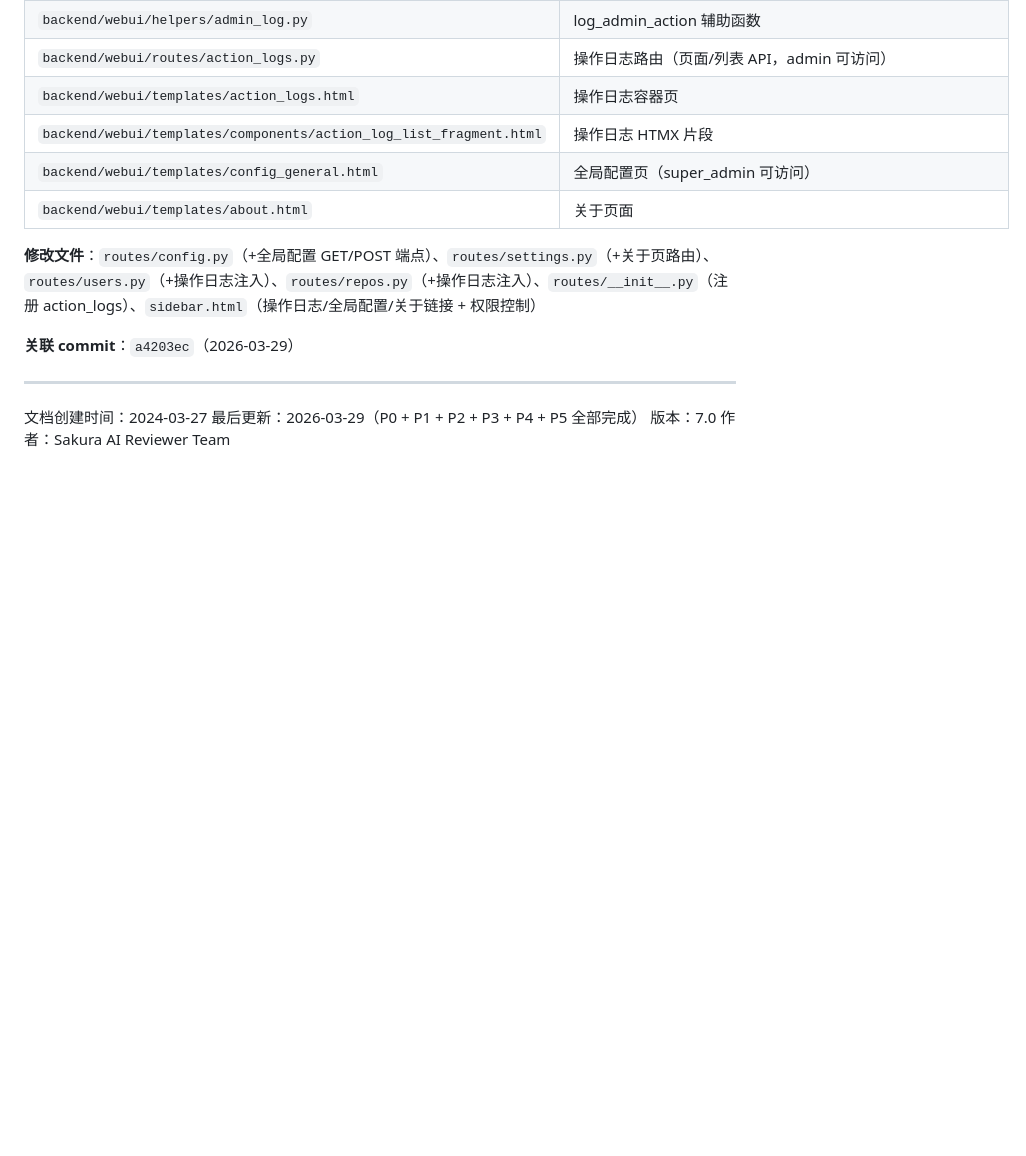
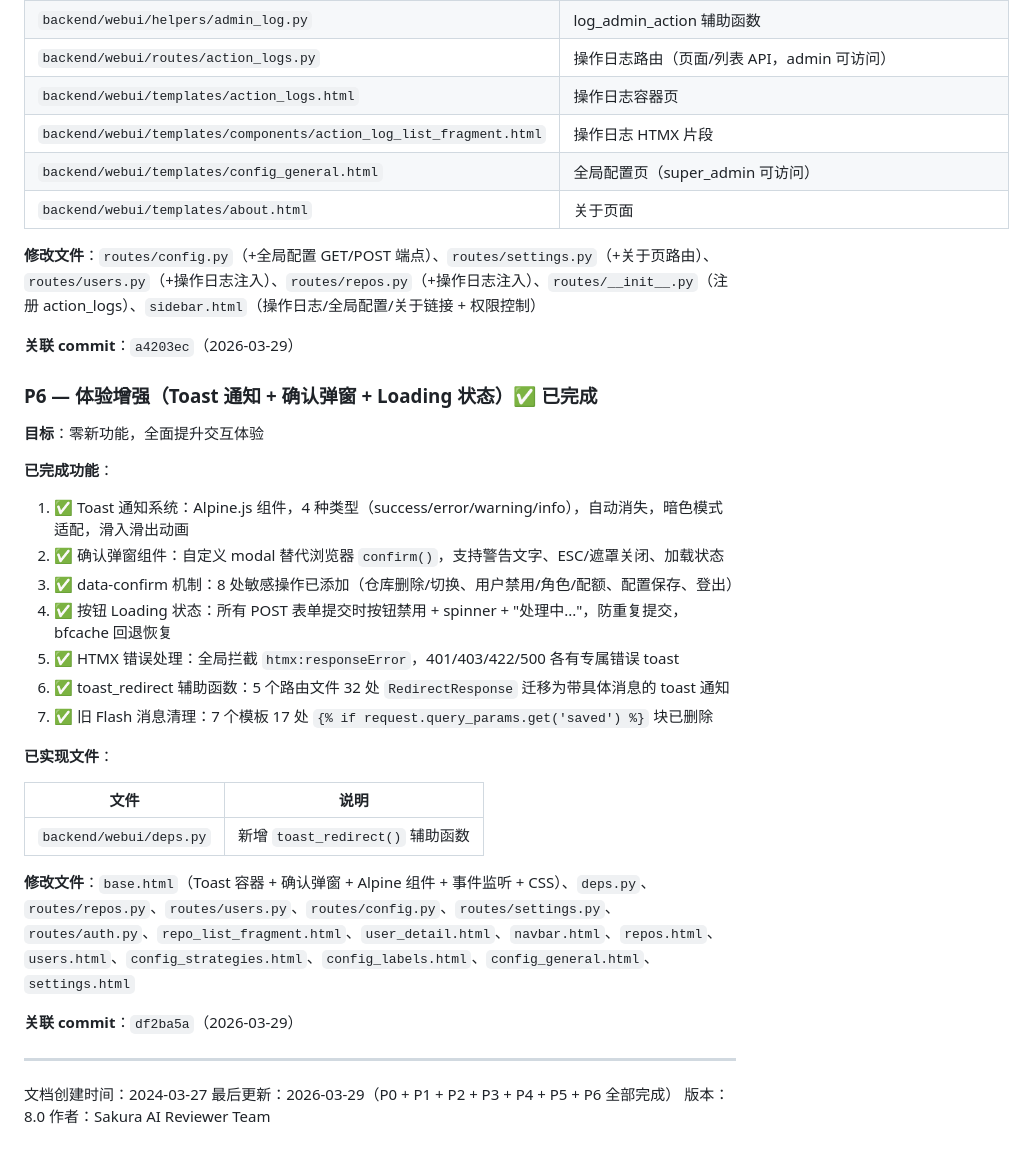
Before and after one commit to Sakura520222/Sakura-AI-Reviewer, a Markdown page: docs/plans/2024-03-27-webui-design.md, the part around the change. GitHub-like rendering; blank space fills up the shorter version.

Commit message:
docs(plans): 更新 WebUI 设计文档，新增 P6 体验增强章节并更新版本号
- 新增 P6 章节：Toast 通知系统、确认弹窗组件、data-confirm 机制、按钮 Loading 状态、HTMX 错误处理、toast_redirect 辅助函数、旧 Flash 消息清理
- 更新文档最后更新时间为 2026-03-29，版本号从 7.0 升级至 8.0
- 标记 P0 至 P6 全部完成

```diff
--- a/docs/plans/2024-03-27-webui-design.md
+++ b/docs/plans/2024-03-27-webui-design.md
@@ -474,9 +474,33 @@ alembic upgrade head
 
 **关联 commit**：`a4203ec`（2026-03-29）
 
+### P6 — 体验增强（Toast 通知 + 确认弹窗 + Loading 状态）✅ 已完成
+
+**目标**：零新功能，全面提升交互体验
+
+**已完成功能**：
+
+1. ✅ Toast 通知系统：Alpine.js 组件，4 种类型（success/error/warning/info），自动消失，暗色模式适配，滑入滑出动画
+2. ✅ 确认弹窗组件：自定义 modal 替代浏览器 `confirm()`，支持警告文字、ESC/遮罩关闭、加载状态
+3. ✅ data-confirm 机制：8 处敏感操作已添加（仓库删除/切换、用户禁用/角色/配额、配置保存、登出）
+4. ✅ 按钮 Loading 状态：所有 POST 表单提交时按钮禁用 + spinner + "处理中..."，防重复提交，bfcache 回退恢复
+5. ✅ HTMX 错误处理：全局拦截 `htmx:responseError`，401/403/422/500 各有专属错误 toast
+6. ✅ toast_redirect 辅助函数：5 个路由文件 32 处 `RedirectResponse` 迁移为带具体消息的 toast 通知
+7. ✅ 旧 Flash 消息清理：7 个模板 17 处 `{% if request.query_params.get('saved') %}` 块已删除
+
+**已实现文件**：
+
+| 文件 | 说明 |
+| ---- | ---- |
+| `backend/webui/deps.py` | 新增 `toast_redirect()` 辅助函数 |
+
+**修改文件**：`base.html`（Toast 容器 + 确认弹窗 + Alpine 组件 + 事件监听 + CSS）、`deps.py`、`routes/repos.py`、`routes/users.py`、`routes/config.py`、`routes/settings.py`、`routes/auth.py`、`repo_list_fragment.html`、`user_detail.html`、`navbar.html`、`repos.html`、`users.html`、`config_strategies.html`、`config_labels.html`、`config_general.html`、`settings.html`
+
+**关联 commit**：`df2ba5a`（2026-03-29）
+
 ---
 
 文档创建时间：2024-03-27
-最后更新：2026-03-29（P0 + P1 + P2 + P3 + P4 + P5 全部完成）
-版本：7.0
+最后更新：2026-03-29（P0 + P1 + P2 + P3 + P4 + P5 + P6 全部完成）
+版本：8.0
 作者：Sakura AI Reviewer Team
```
